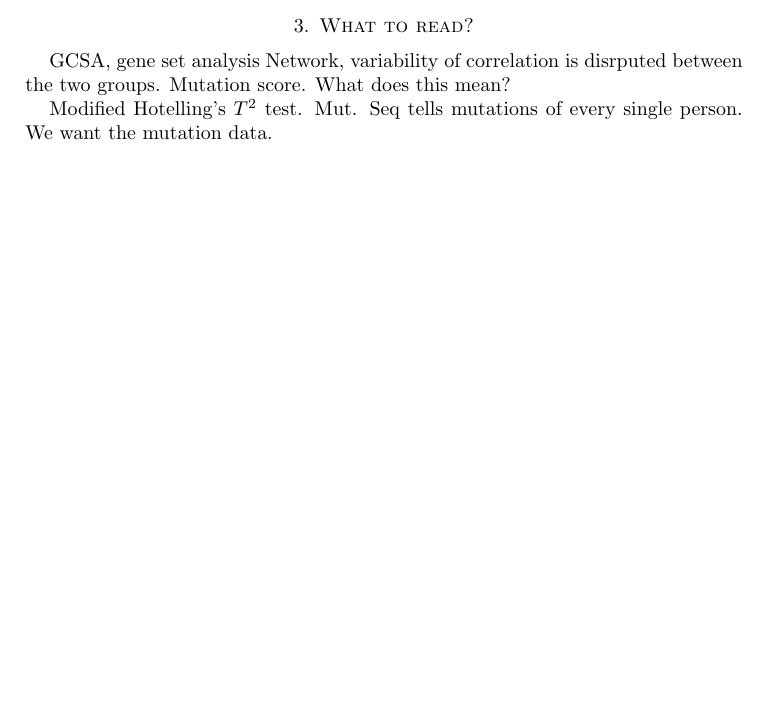
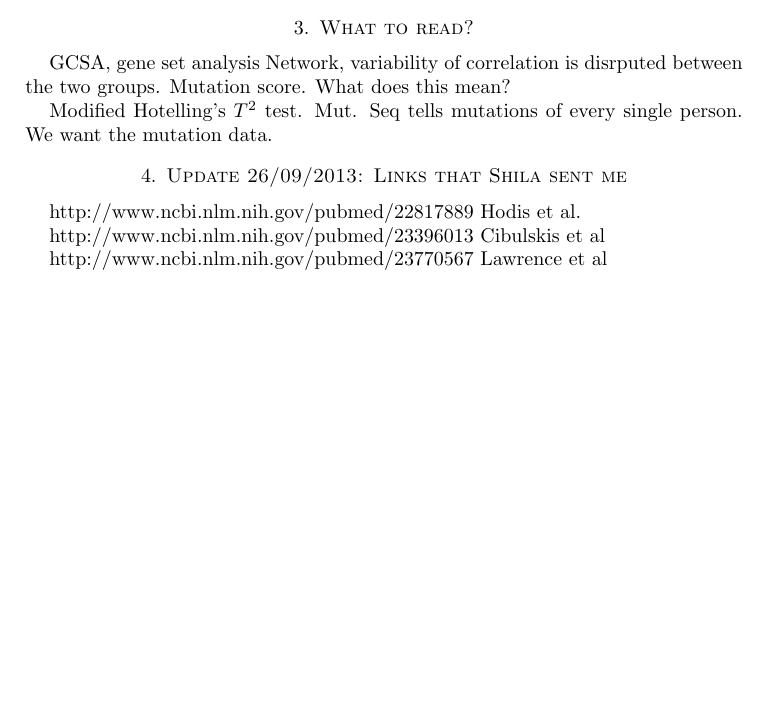
Before and after one commit to certifiedwaif/phd, a LaTeX paper (meeting_with_jean_and_shila.tex): part of the page, cut so that both start at the same text, the shorter picture padded with empty space. Compiled offline with pdfLaTeX.

Commit message:
Added some papers that Shila recommended I read.

```diff
--- a/meeting_with_jean_and_shila.tex
+++ b/meeting_with_jean_and_shila.tex
@@ -30,4 +30,11 @@ Modified Hotelling's $T^2$ test.
 Mut. Seq tells mutations of every single person.
 We want the mutation data.
 
+\section{Update 26/09/2013: Links that Shila sent me}
+http://www.ncbi.nlm.nih.gov/pubmed/22817889 Hodis et al.
+
+http://www.ncbi.nlm.nih.gov/pubmed/23396013 Cibulskis et al
+
+http://www.ncbi.nlm.nih.gov/pubmed/23770567 Lawrence et al
+
 \end{document}
```
